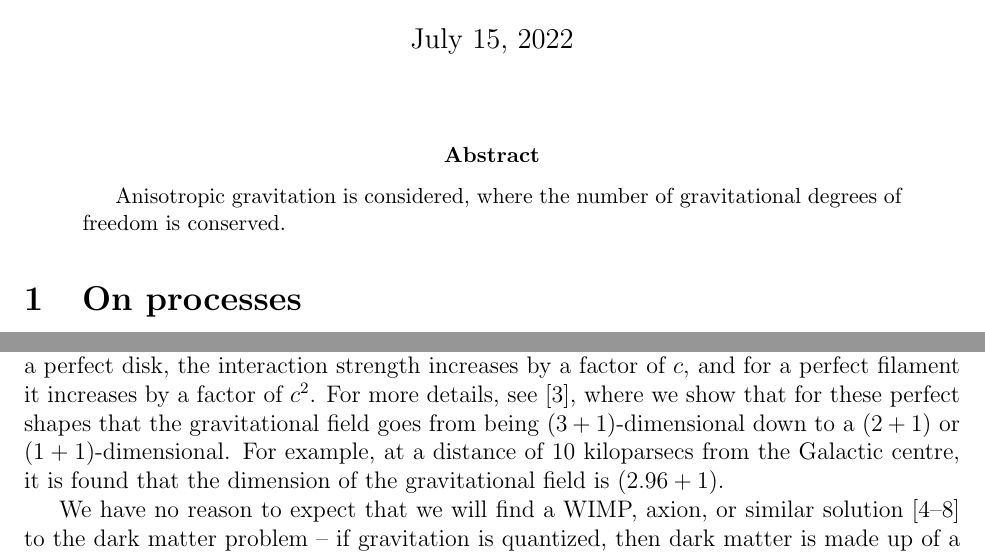
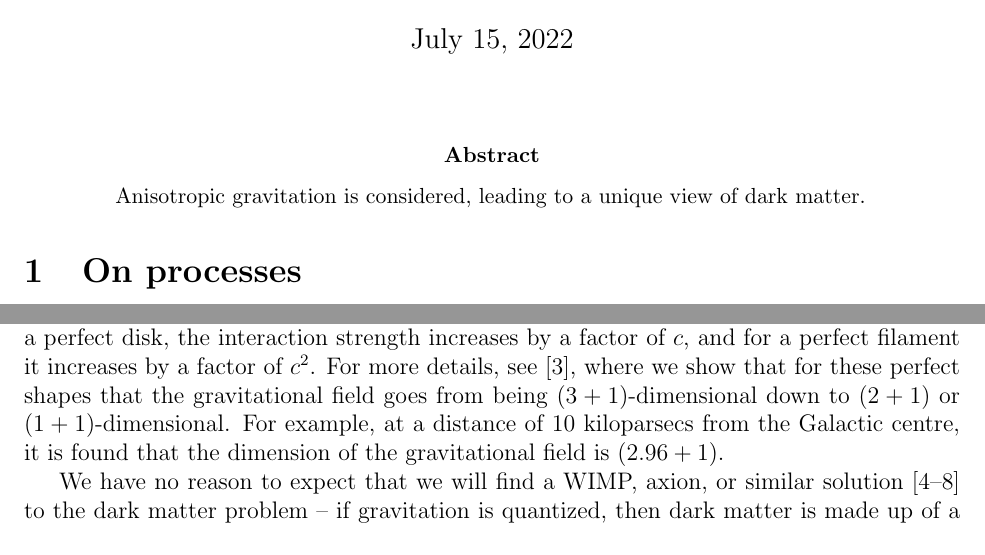
Before and after one commit to sjhalayka/papers, a LaTeX paper (anisotropic gravitation/bezier_escape.tex): two parts of pages 1 and 2 of 3, joined at a grey line, cut so that both start at the same text. Compiled offline with pdfLaTeX.

Commit message:
Add files via upload

```diff
--- a/anisotropic gravitation/bezier_escape.tex
+++ b/anisotropic gravitation/bezier_escape.tex
@@ -24,7 +24,7 @@
 \maketitle
 
 \begin{abstract}
-Anisotropic gravitation is considered, where the number of gravitational degrees of freedom is conserved.
+Anisotropic gravitation is considered, leading to a unique view of dark matter.
 \end{abstract}
 
 
@@ -82,7 +82,7 @@ With regard to the flat rotation curve found in galactic dynamics: if this numbe
 In fact, gravitation is anisotropic for all gravitationally bound processes, for there is no such thing as a perfect spherically symmetric, isotropic, homogeneous process (not even a black hole is spherically symmetric, because the event horizon is quantized).
 This includes galaxies, clusters, walls, and filaments.
 For instance, for a perfect disk, the interaction strength increases by a factor of $c$, and for a perfect filament it increases by a factor of $c^2$.
-For more details, see \cite{halayka}, where we show that for these perfect shapes that the gravitational field goes from being ($3+1$)-dimensional down to a ($2+1$) or ($1+1$)-dimensional.
+For more details, see \cite{halayka}, where we show that for these perfect shapes that the gravitational field goes from being ($3+1$)-dimensional down to ($2+1$) or ($1+1$)-dimensional.
 For example, at a distance of $10$ kiloparsecs from the Galactic centre, it is found that the dimension of the gravitational field is $(2.96 + 1)$.
 
 We have no reason to expect that we will find a WIMP, axion, or similar solution \cite{berger, aalbers, quiskamp, haipeng, hui} to the dark matter problem -- if gravitation is quantized, then dark matter is made up of a graviton condensate.
```
Also changed, not shown: anisotropic gravitation/bezier_escape.pdf, 1 other file.
